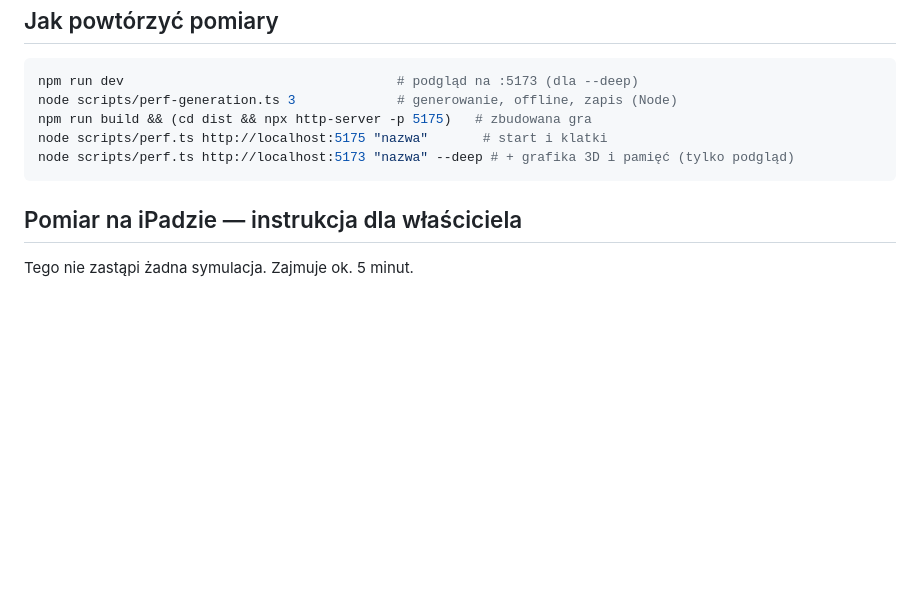
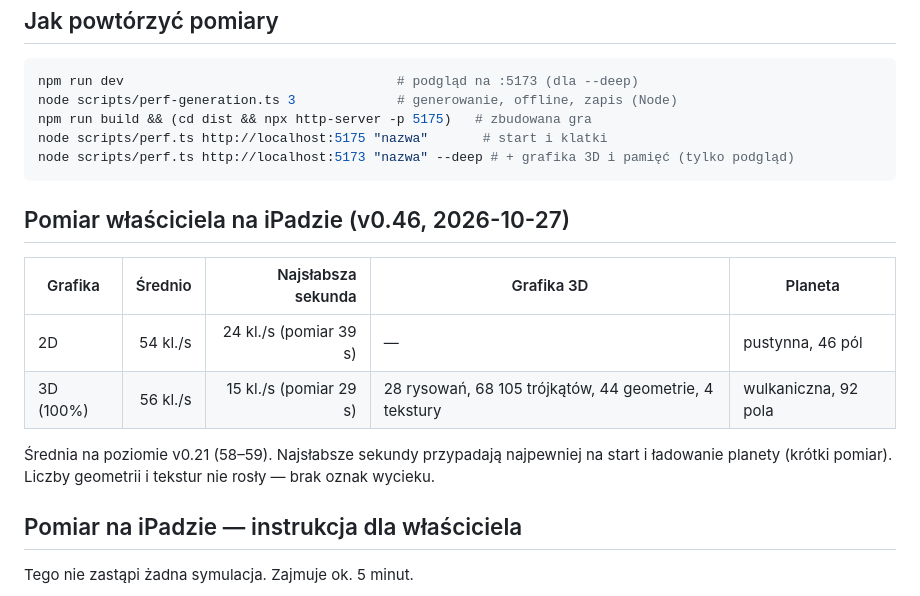
Before and after one commit to kol4t/Planet-forge, a Markdown page: docs/PERFORMANCE.md, the part around the change. Drawn GitHub-style; blank space fills up the shorter version.

````diff
--- a/docs/PERFORMANCE.md
+++ b/docs/PERFORMANCE.md
@@ -101,6 +101,16 @@ node scripts/perf.ts http://localhost:5175 "nazwa"       # start i klatki
 node scripts/perf.ts http://localhost:5173 "nazwa" --deep # + grafika 3D i pamięć (tylko podgląd)
 ```
 
+## Pomiar właściciela na iPadzie (v0.46, 2026-10-27)
+
+| Grafika | Średnio | Najsłabsza sekunda | Grafika 3D | Planeta |
+|---|---:|---:|---|---|
+| 2D | 54 kl./s | 24 kl./s (pomiar 39 s) | — | pustynna, 46 pól |
+| 3D (100%) | 56 kl./s | 15 kl./s (pomiar 29 s) | 28 rysowań, 68 105 trójkątów, 44 geometrie, 4 tekstury | wulkaniczna, 92 pola |
+
+Średnia na poziomie v0.21 (58–59). Najsłabsze sekundy przypadają najpewniej na start i ładowanie planety (krótki pomiar).
+Liczby geometrii i tekstur nie rosły — brak oznak wycieku.
+
 ## Pomiar na iPadzie — instrukcja dla właściciela
 
 Tego nie zastąpi żadna symulacja. Zajmuje ok. 5 minut.
````
Also changed, not shown: docs/audyt-grafiki-v047.md (added, +112 -0 lines), docs/decisions.md (+9 -0 lines).
